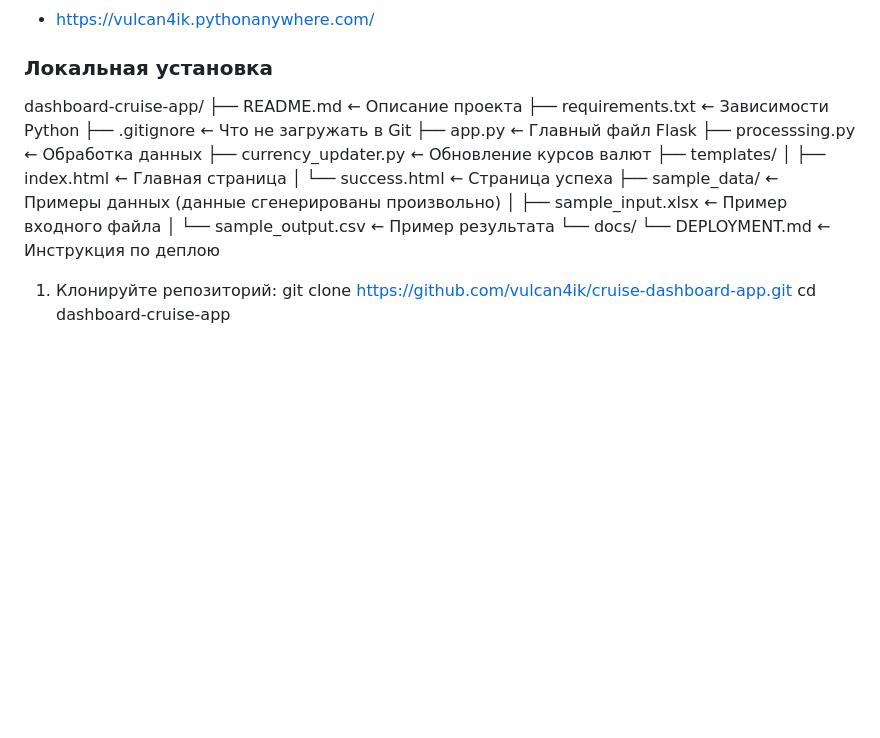
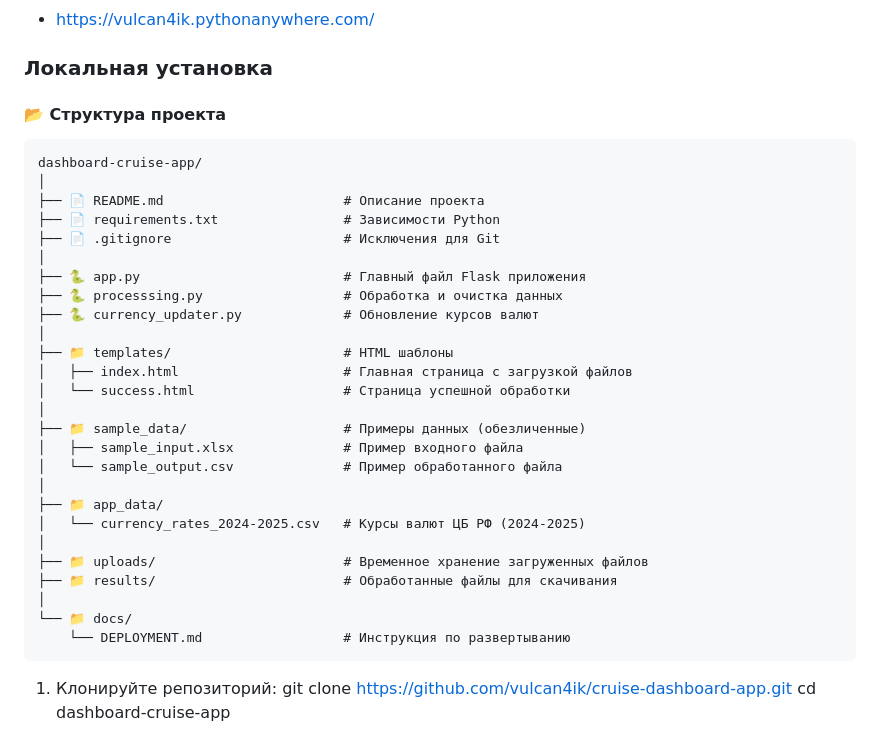
Before and after one commit to vulcan4ik/cruise-dashboard-app, a Markdown page: README.md, the part around the change. Drawn GitHub-style; blank space fills up the shorter version.

Commit message:
upd readme md

````diff
--- a/README.md
+++ b/README.md
@@ -37,21 +37,36 @@
 - https://vulcan4ik.pythonanywhere.com/
 
 ### Локальная установка
+#### 📂 Структура проекта
+
+```
 dashboard-cruise-app/
-├── README.md                          ← Описание проекта
-├── requirements.txt                   ← Зависимости Python
-├── .gitignore                         ← Что не загружать в Git
-├── app.py                             ← Главный файл Flask
-├── processsing.py                     ← Обработка данных
-├── currency_updater.py                ← Обновление курсов валют
-├── templates/
-│   ├── index.html                     ← Главная страница
-│   └── success.html                   ← Страница успеха
-├── sample_data/                       ← Примеры данных (данные сгенерированы произвольно)
-│   ├── sample_input.xlsx              ← Пример входного файла
-│   └── sample_output.csv              ← Пример результата
-└── docs/
-    └── DEPLOYMENT.md                  ← Инструкция по деплою
+│
+├── 📄 README.md                       # Описание проекта
+├── 📄 requirements.txt                # Зависимости Python
+├── 📄 .gitignore                      # Исключения для Git
+│
+├── 🐍 app.py                          # Главный файл Flask приложения
+├── 🐍 processsing.py                  # Обработка и очистка данных
+├── 🐍 currency_updater.py             # Обновление курсов валют
+│
+├── 📁 templates/                      # HTML шаблоны
+│   ├── index.html                     # Главная страница с загрузкой файлов
+│   └── success.html                   # Страница успешной обработки
+│
+├── 📁 sample_data/                    # Примеры данных (обезличенные)
+│   ├── sample_input.xlsx              # Пример входного файла
+│   └── sample_output.csv              # Пример обработанного файла
+│
+├── 📁 app_data/
+│   └── currency_rates_2024-2025.csv   # Курсы валют ЦБ РФ (2024-2025)
+│
+├── 📁 uploads/                        # Временное хранение загруженных файлов
+├── 📁 results/                        # Обработанные файлы для скачивания
+│
+└── 📁 docs/
+    └── DEPLOYMENT.md                  # Инструкция по развертыванию
+```
 
 1. Клонируйте репозиторий:
 git clone https://github.com/vulcan4ik/cruise-dashboard-app.git
````
